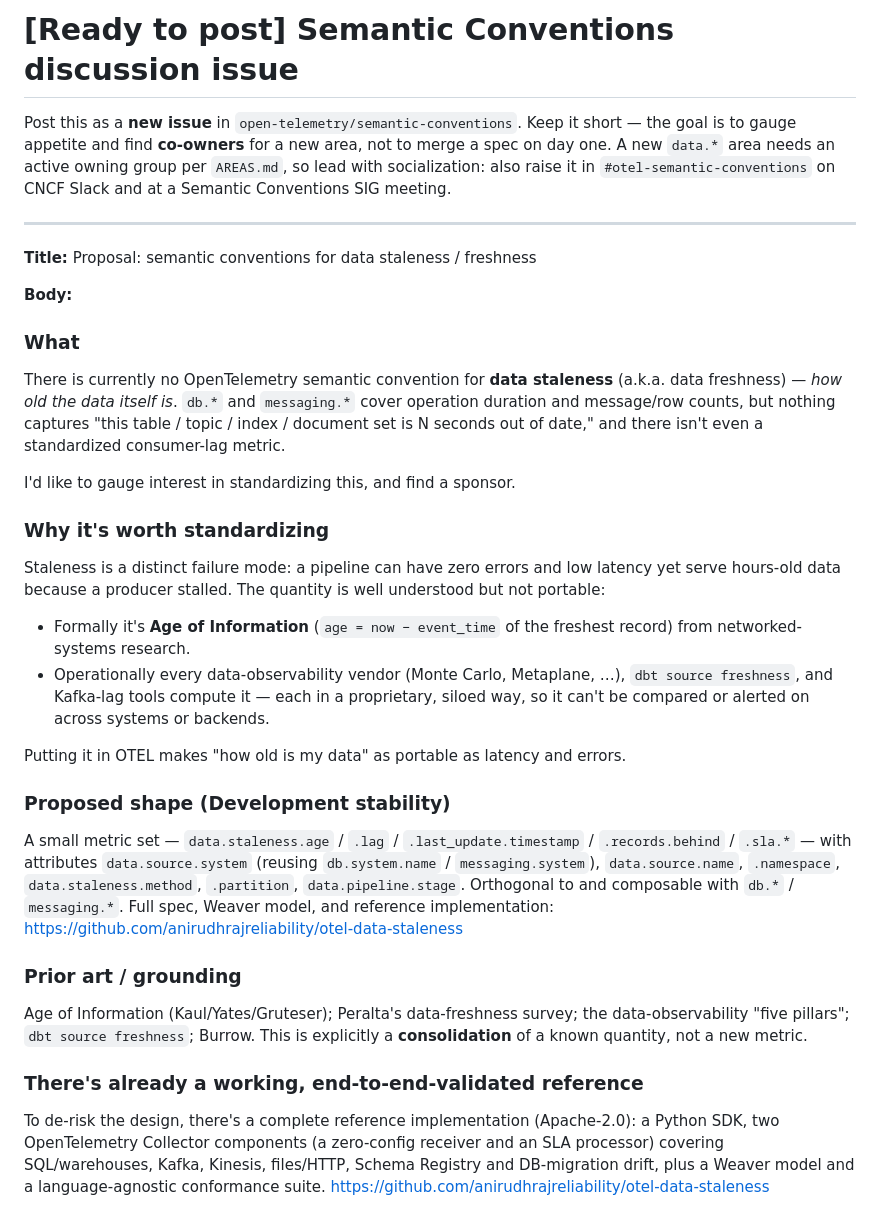
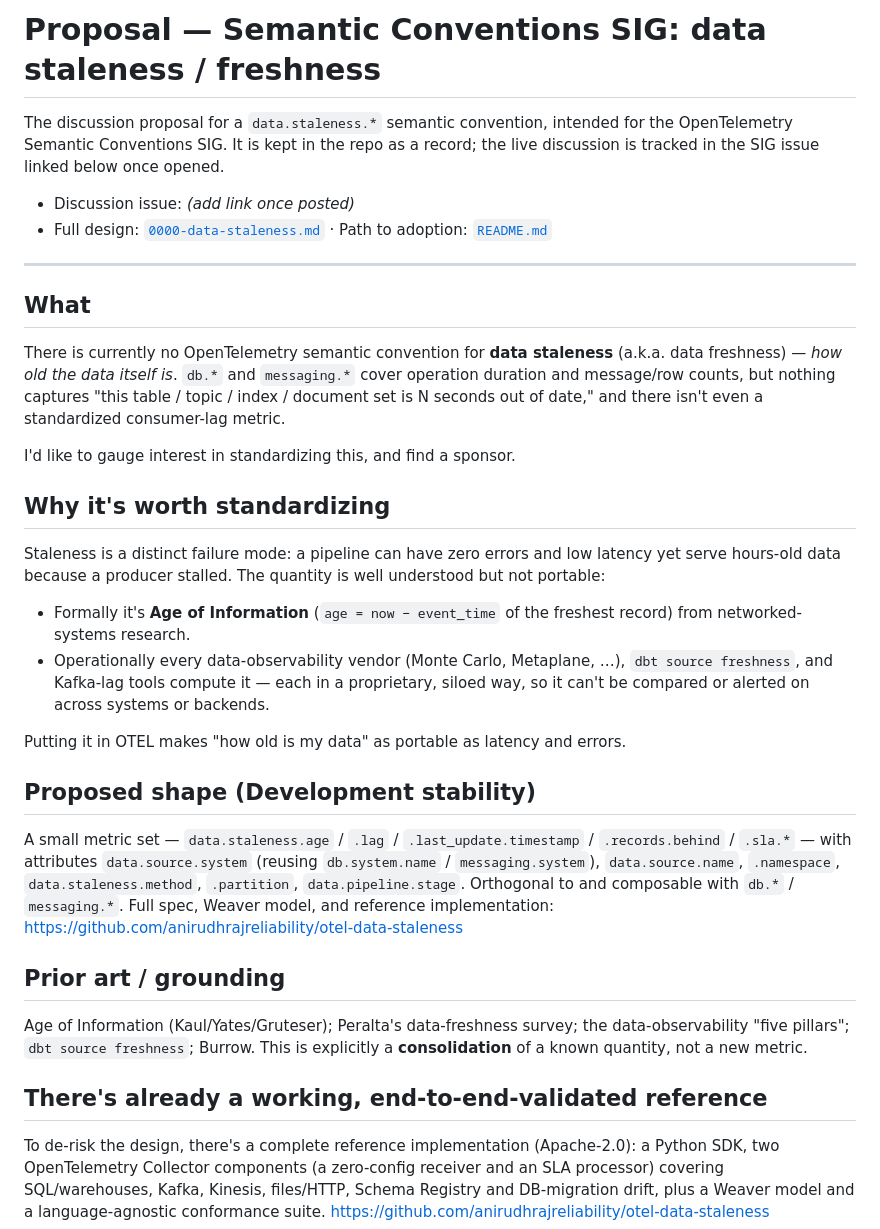
Before and after one commit to anirudhrajreliability/otel-data-staleness, a Markdown page: otep/SIG-DISCUSSION-ISSUE.md, the part around one of its changes. GitHub-like rendering.

Commit message:
Reframe SIG proposal as a repo record (de-meta header, consistent headings)

```diff
--- a/otep/SIG-DISCUSSION-ISSUE.md
+++ b/otep/SIG-DISCUSSION-ISSUE.md
@@ -1,18 +1,15 @@
-# [Ready to post] Semantic Conventions discussion issue
+# Proposal — Semantic Conventions SIG: data staleness / freshness
 
-Post this as a **new issue** in `open-telemetry/semantic-conventions`. Keep it
-short — the goal is to gauge appetite and find **co-owners** for a new area, not
-to merge a spec on day one. A new `data.*` area needs an active owning group per
-`AREAS.md`, so lead with socialization: also raise it in `#otel-semantic-conventions`
-on CNCF Slack and at a Semantic Conventions SIG meeting.
+The discussion proposal for a `data.staleness.*` semantic convention, intended
+for the OpenTelemetry Semantic Conventions SIG. It is kept in the repo as a
+record; the live discussion is tracked in the SIG issue linked below once opened.
+
+- Discussion issue: _(add link once posted)_
+- Full design: [`0000-data-staleness.md`](0000-data-staleness.md) · Path to adoption: [`README.md`](README.md)
 
 ---
 
-**Title:** Proposal: semantic conventions for data staleness / freshness
-
-**Body:**
-
-### What
+## What
 
 There is currently no OpenTelemetry semantic convention for **data staleness**
 (a.k.a. data freshness) — *how old the data itself is*. `db.*` and `messaging.*`
@@ -22,7 +19,7 @@ even a standardized consumer-lag metric.
 
 I'd like to gauge interest in standardizing this, and find a sponsor.
 
-### Why it's worth standardizing
+## Why it's worth standardizing
 
 Staleness is a distinct failure mode: a pipeline can have zero errors and low
 latency yet serve hours-old data because a producer stalled. The quantity is
@@ -36,7 +33,7 @@ well understood but not portable:
 
 Putting it in OTEL makes "how old is my data" as portable as latency and errors.
 
-### Proposed shape (Development stability)
+## Proposed shape (Development stability)
 
 A small metric set — `data.staleness.age` / `.lag` / `.last_update.timestamp` /
 `.records.behind` / `.sla.*` — with attributes `data.source.system` (reusing
@@ -45,13 +42,13 @@ A small metric set — `data.staleness.age` / `.lag` / `.last_update.timestamp`
 composable with `db.*` / `messaging.*`. Full spec, Weaver model, and reference
 implementation: https://github.com/anirudhrajreliability/otel-data-staleness
 
-### Prior art / grounding
+## Prior art / grounding
 
 Age of Information (Kaul/Yates/Gruteser); Peralta's data-freshness survey; the
 data-observability "five pillars"; `dbt source freshness`; Burrow. This is
 explicitly a **consolidation** of a known quantity, not a new metric.
 
-### There's already a working, end-to-end-validated reference
+## There's already a working, end-to-end-validated reference
 
 To de-risk the design, there's a complete reference implementation (Apache-2.0):
 a Python SDK, two OpenTelemetry Collector components (a zero-config receiver and
```
Also changed, not shown: other parts of otep/SIG-DISCUSSION-ISSUE.md (+2 -2 lines).
